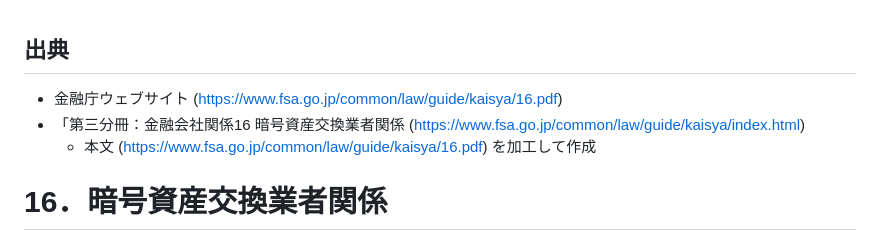
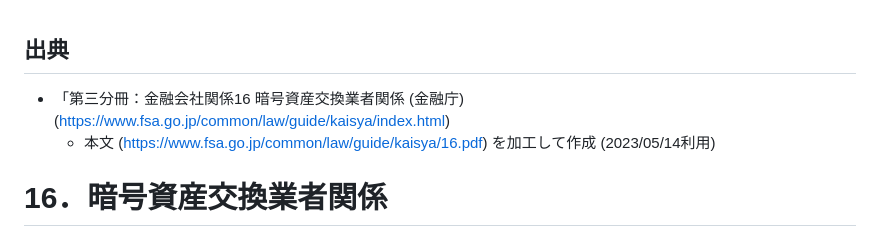
Before and after one commit to crypt-ctrl/Japanese_regulation, a Markdown page: FSA_Administrative_Guidelines.md, the part around the change. Rendered like a GitHub page.

Commit message:
modified

```diff
--- a/FSA_Administrative_Guidelines.md
+++ b/FSA_Administrative_Guidelines.md
@@ -1,7 +1,6 @@
 ## 出典
-- 金融庁ウェブサイト (https://www.fsa.go.jp/common/law/guide/kaisya/16.pdf)
-- 「第三分冊：金融会社関係16 暗号資産交換業者関係 (https://www.fsa.go.jp/common/law/guide/kaisya/index.html)
-    - 本文 (https://www.fsa.go.jp/common/law/guide/kaisya/16.pdf) を加工して作成
+- 「第三分冊：金融会社関係16 暗号資産交換業者関係 (金融庁) (https://www.fsa.go.jp/common/law/guide/kaisya/index.html)
+    - 本文 (https://www.fsa.go.jp/common/law/guide/kaisya/16.pdf) を加工して作成 (2023/05/14利用)
 
 # 16．暗号資産交換業者関係
 
```
